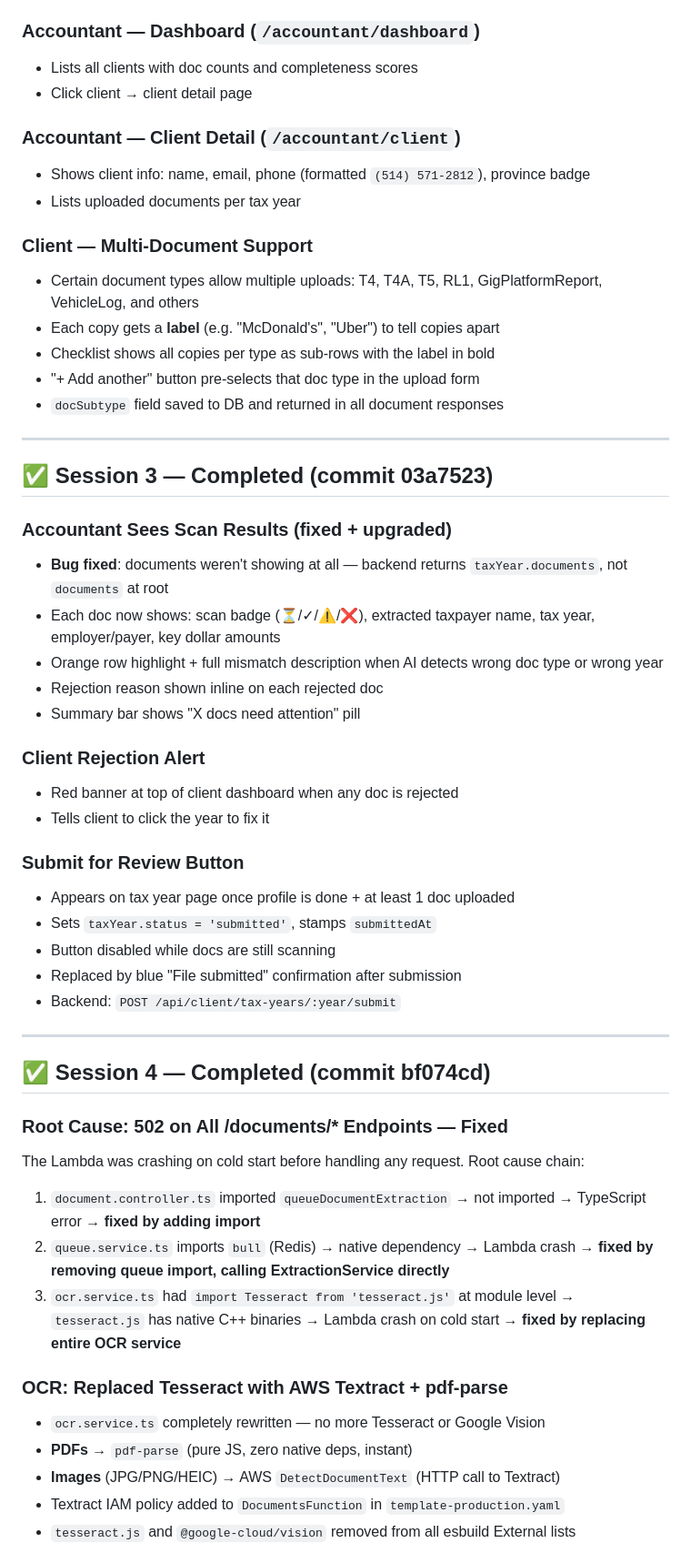
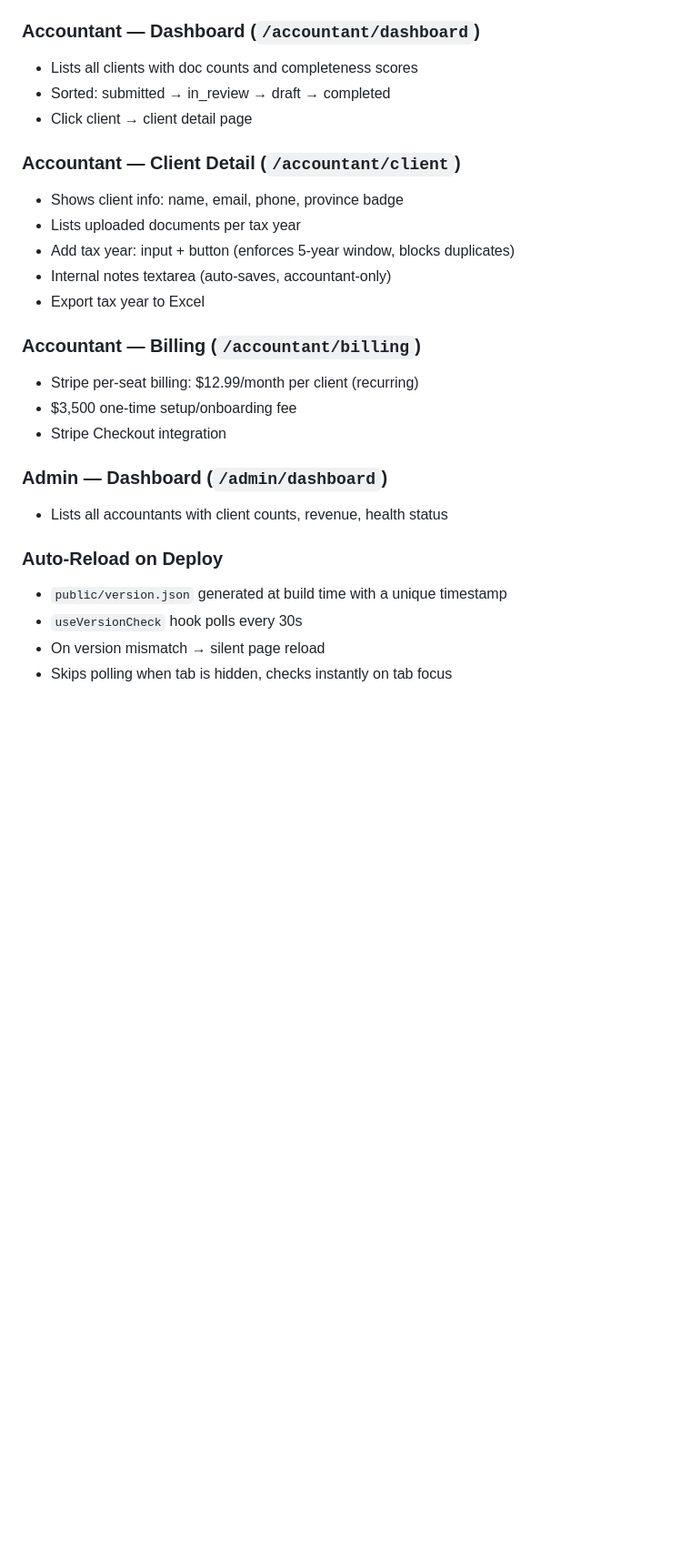
Before and after one commit to Isaloum/TaxFlowAI, a Markdown page: PROGRESS.md, the part around one of its changes. Shown at 91% size. Drawn GitHub-style; blank space fills up the shorter version.

Commit message:
docs: update PROGRESS.md to reflect current state (Session 8)

```diff
--- a/PROGRESS.md
+++ b/PROGRESS.md
@@ -77,56 +79,27 @@ Every upload goes through:
 
 ### Accountant — Dashboard (`/accountant/dashboard`)
 - Lists all clients with doc counts and completeness scores
+- Sorted: submitted → in_review → draft → completed
 - Click client → client detail page
 
 ### Accountant — Client Detail (`/accountant/client`)
-- Shows client info: name, email, phone (formatted `(514) 571-2812`), province badge
+- Shows client info: name, email, phone, province badge
 - Lists uploaded documents per tax year
+- Add tax year: input + button (enforces 5-year window, blocks duplicates)
+- Internal notes textarea (auto-saves, accountant-only)
+- Export tax year to Excel
 
-### Client — Multi-Document Support
-- Certain document types allow multiple uploads: T4, T4A, T5, RL1, GigPlatformReport, VehicleLog, and others
-- Each copy gets a **label** (e.g. "McDonald's", "Uber") to tell copies apart
-- Checklist shows all copies per type as sub-rows with the label in bold
-- "+ Add another" button pre-selects that doc type in the upload form
-- `docSubtype` field saved to DB and returned in all document responses
+### Accountant — Billing (`/accountant/billing`)
+- Stripe per-seat billing: $12.99/month per client (recurring)
+- $3,500 one-time setup/onboarding fee
+- Stripe Checkout integration
 
----
+### Admin — Dashboard (`/admin/dashboard`)
+- Lists all accountants with client counts, revenue, health status
 
-## ✅ Session 3 — Completed (commit 03a7523)
+### Auto-Reload on Deploy
+- `public/version.json` generated at build time with a unique timestamp
+- `useVersionCheck` hook polls every 30s
+- On version mismatch → silent page reload
+- Skips polling when tab is hidden, checks instantly on tab focus
 
-### Accountant Sees Scan Results (fixed + upgraded)
-- **Bug fixed**: documents weren't showing at all — backend returns `taxYear.documents`, not `documents` at root
-- Each doc now shows: scan badge (⏳/✓/⚠️/❌), extracted taxpayer name, tax year, employer/payer, key dollar amounts
-- Orange row highlight + full mismatch description when AI detects wrong doc type or wrong year
-- Rejection reason shown inline on each rejected doc
-- Summary bar shows "X docs need attention" pill
-
-### Client Rejection Alert
-- Red banner at top of client dashboard when any doc is rejected
-- Tells client to click the year to fix it
-
-### Submit for Review Button
-- Appears on tax year page once profile is done + at least 1 doc uploaded
-- Sets `taxYear.status = 'submitted'`, stamps `submittedAt`
-- Button disabled while docs are still scanning
-- Replaced by blue "File submitted" confirmation after submission
-- Backend: `POST /api/client/tax-years/:year/submit`
-
----
-
-## ✅ Session 4 — Completed (commit bf074cd)
-
-### Root Cause: 502 on All /documents/* Endpoints — Fixed
-The Lambda was crashing on cold start before handling any request. Root cause chain:
-
-1. `document.controller.ts` imported `queueDocumentExtraction` → not imported → TypeScript error → **fixed by adding import**
-2. `queue.service.ts` imports `bull` (Redis) → native dependency → Lambda crash → **fixed by removing queue import, calling ExtractionService directly**
-3. `ocr.service.ts` had `import Tesseract from 'tesseract.js'` at module level → `tesseract.js` has native C++ binaries → Lambda crash on cold start → **fixed by replacing entire OCR service**
-
-### OCR: Replaced Tesseract with AWS Textract + pdf-parse
-- `ocr.service.ts` completely rewritten — no more Tesseract or Google Vision
-- **PDFs** → `pdf-parse` (pure JS, zero native deps, instant)
-- **Images** (JPG/PNG/HEIC) → AWS `DetectDocumentText` (HTTP call to Textract)
-- Textract IAM policy added to `DocumentsFunction` in `template-production.yaml`
-- `tesseract.js` and `@google-cloud/vision` removed from all esbuild External lists
-
```
Also changed, not shown: other parts of PROGRESS.md (+61 -78 lines).
